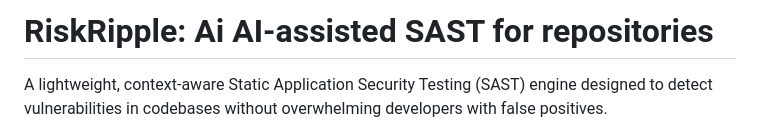
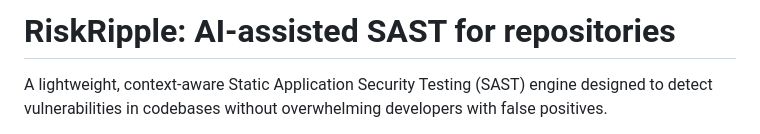
Before and after one commit to bilal-spotted/RiskRipple-Static-Application-security-testing, a Markdown page: README.md, the part around the change. Rendered like a GitHub page.

```diff
--- a/README.md
+++ b/README.md
@@ -1,4 +1,4 @@
-# RiskRipple: Ai AI-assisted SAST for repositories
+# RiskRipple: AI-assisted SAST for repositories
 
 A lightweight, context-aware Static Application Security Testing (SAST) engine designed to detect vulnerabilities in codebases without overwhelming developers with false positives.
 
```
